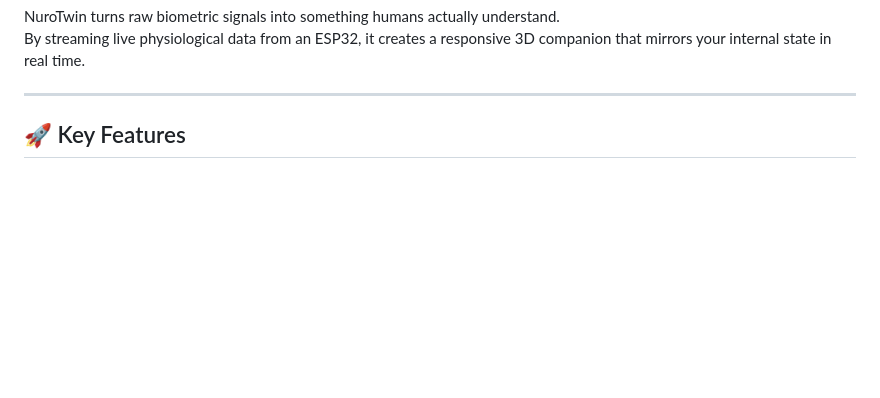
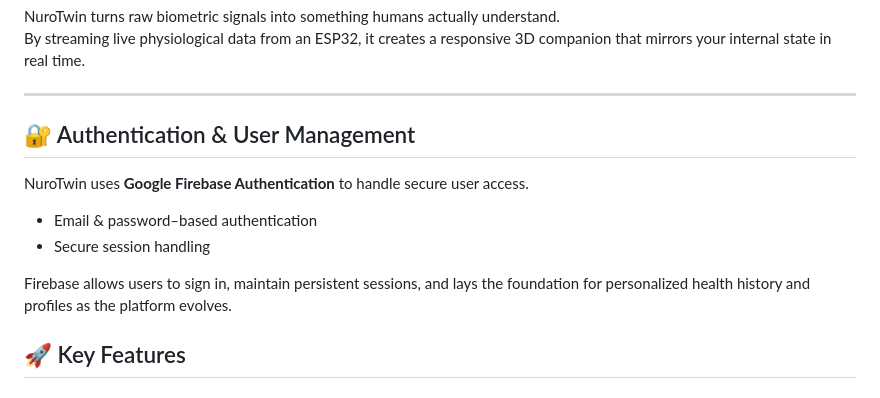
Before and after one commit to M-D-AFTAB/NuroTwin, a Markdown page: README.md, the part around the change. Drawn GitHub-style; blank space fills up the shorter version.

```diff
--- a/README.md
+++ b/README.md
@@ -13,6 +13,15 @@ By streaming live physiological data from an ESP32, it creates a responsive 3D c
 
 
 ---
+## 🔐 Authentication & User Management
+
+NuroTwin uses **Google Firebase Authentication** to handle secure user access.
+
+- Email & password–based authentication
+- Secure session handling
+
+Firebase allows users to sign in, maintain persistent sessions, and lays the foundation for personalized health history and profiles as the platform evolves.
+
 
 ## 🚀 Key Features
 
```
